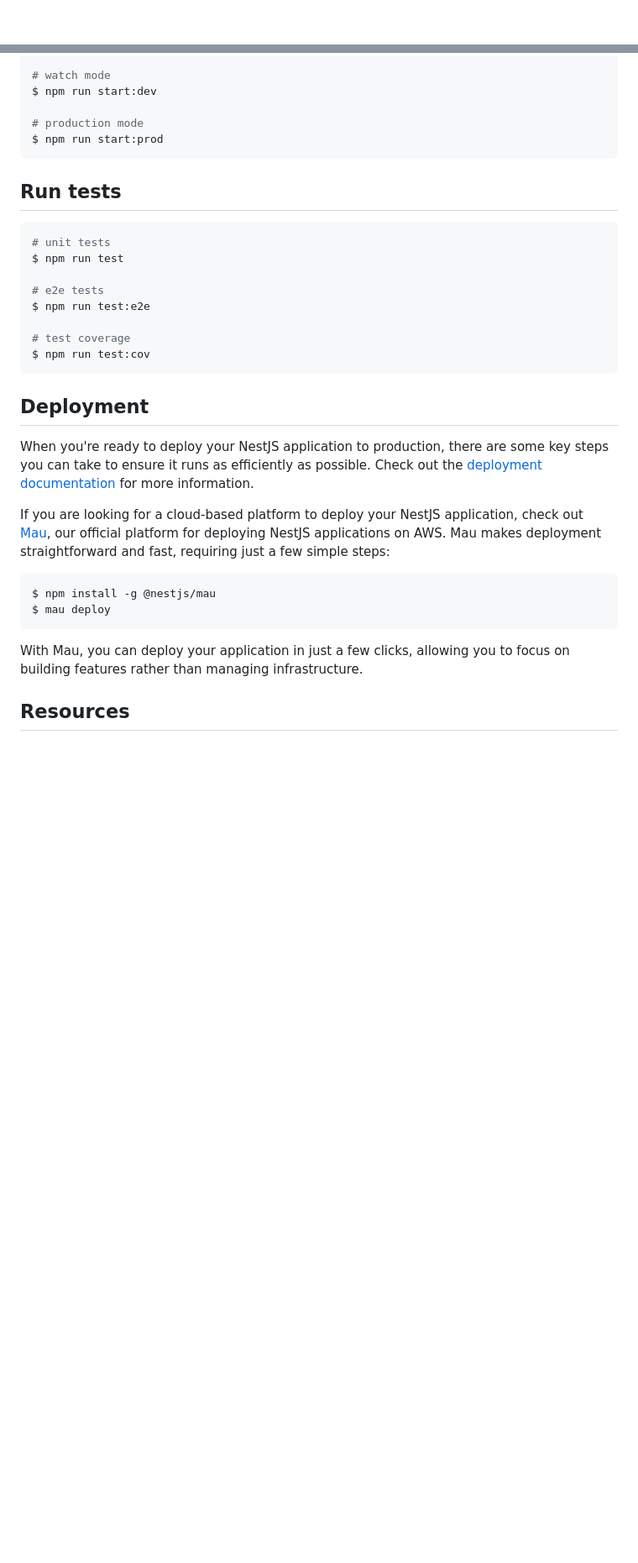
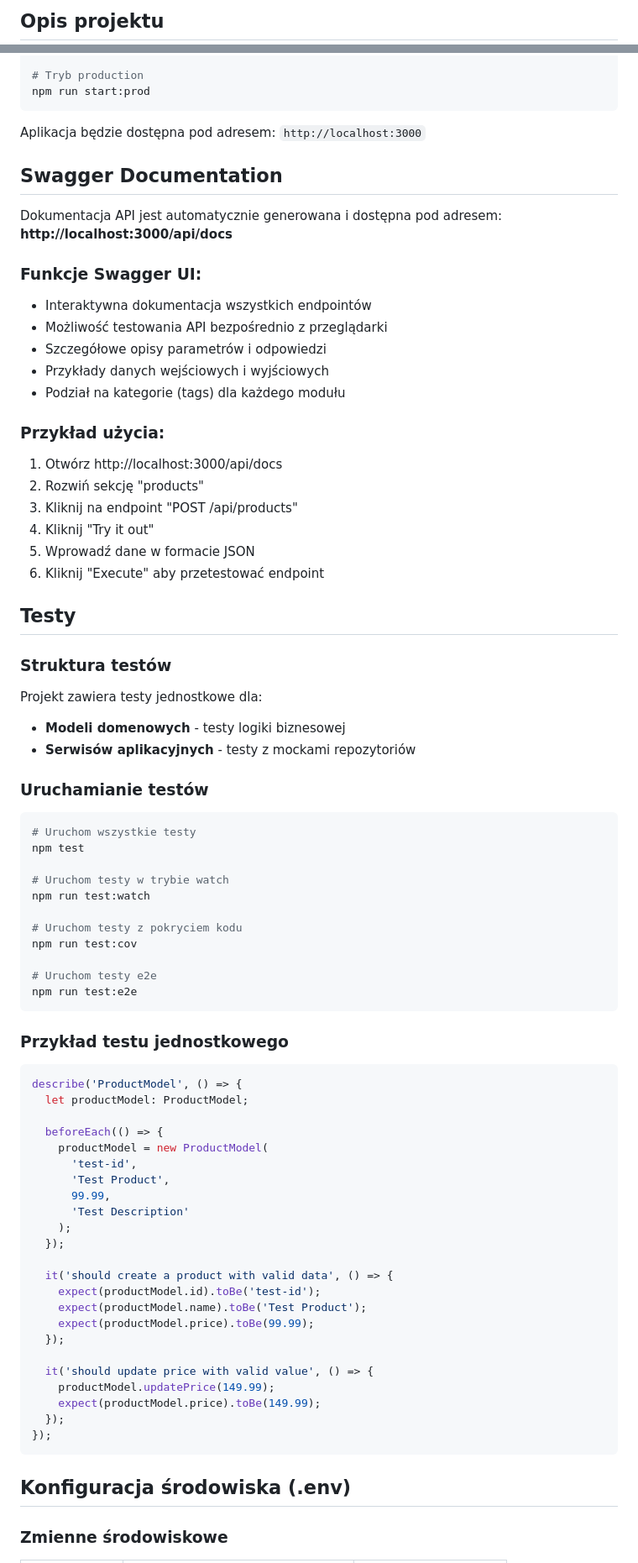
Before and after one commit to Skiperpol/web-systems-programming, a Markdown page: backend/web-api/README.md, 2 parts joined by grey strips. Shown: that part at 84% size. Rendered like a GitHub page; blank space fills up the shorter version.

Commit message:
docs: update README.md to reflect Hexagonal architecture, CRUD operations, and environment configuration for WebAPI

````diff
--- a/backend/web-api/README.md
+++ b/backend/web-api/README.md
@@ -4,4 +2,3 @@
 
-[circleci-image]: https://img.shields.io/circleci/build/github/nestjs/nest/master?token=abc123def456
-[circleci-url]: https://circleci.com/gh/nestjs/nest
+## Opis projektu
 
@@ -39,36 +154,83 @@ $ npm run start
 
-# watch mode
-$ npm run start:dev
-
-# production mode
-$ npm run start:prod
+# Tryb production
+npm run start:prod
 ```
 
-## Run tests
+Aplikacja będzie dostępna pod adresem: `http://localhost:3000`
+
+## Swagger Documentation
+
+Dokumentacja API jest automatycznie generowana i dostępna pod adresem:
+**http://localhost:3000/api/docs**
+
+### Funkcje Swagger UI:
+- Interaktywna dokumentacja wszystkich endpointów
+- Możliwość testowania API bezpośrednio z przeglądarki
+- Szczegółowe opisy parametrów i odpowiedzi
+- Przykłady danych wejściowych i wyjściowych
+- Podział na kategorie (tags) dla każdego modułu
+
+### Przykład użycia:
+1. Otwórz http://localhost:3000/api/docs
+2. Rozwiń sekcję "products"
+3. Kliknij na endpoint "POST /api/products"
+4. Kliknij "Try it out"
+5. Wprowadź dane w formacie JSON
+6. Kliknij "Execute" aby przetestować endpoint
+
+## Testy
+
+### Struktura testów
+
+Projekt zawiera testy jednostkowe dla:
+- **Modeli domenowych** - testy logiki biznesowej
+- **Serwisów aplikacyjnych** - testy z mockami repozytoriów
+
+### Uruchamianie testów
 
 ```bash
-# unit tests
-$ npm run test
+# Uruchom wszystkie testy
+npm test
 
-# e2e tests
-$ npm run test:e2e
+# Uruchom testy w trybie watch
+npm run test:watch
 
-# test coverage
-$ npm run test:cov
+# Uruchom testy z pokryciem kodu
+npm run test:cov
+
+# Uruchom testy e2e
+npm run test:e2e
 ```
 
-## Deployment
+### Przykład testu jednostkowego
 
-When you're ready to deploy your NestJS application to production, there are some key steps you can take to ensure it runs as efficiently as possible. Check out the [deployment documentation](https://docs.nestjs.com/deployment) for more information.
+```typescript
+describe('ProductModel', () => {
+  let productModel: ProductModel;
 
-If you are looking for a cloud-based platform to deploy your NestJS application, check out [Mau](https://mau.nestjs.com), our official platform for deploying NestJS applications on AWS. Mau makes deployment straightforward and fast, requiring just a few simple steps:
+  beforeEach(() => {
+    productModel = new ProductModel(
+      'test-id',
+      'Test Product',
+      99.99,
+      'Test Description'
+    );
+  });
 
-```bash
-$ npm install -g @nestjs/mau
-$ mau deploy
+  it('should create a product with valid data', () => {
+    expect(productModel.id).toBe('test-id');
+    expect(productModel.name).toBe('Test Product');
+    expect(productModel.price).toBe(99.99);
+  });
+
+  it('should update price with valid value', () => {
+    productModel.updatePrice(149.99);
+    expect(productModel.price).toBe(149.99);
+  });
+});
 ```
 
-With Mau, you can deploy your application in just a few clicks, allowing you to focus on building features rather than managing infrastructure.
+## Konfiguracja środowiska (.env)
 
-## Resources
+### Zmienne środowiskowe
 
````
Also changed, not shown: other parts of backend/web-api/README.md (+164 -45 lines).
